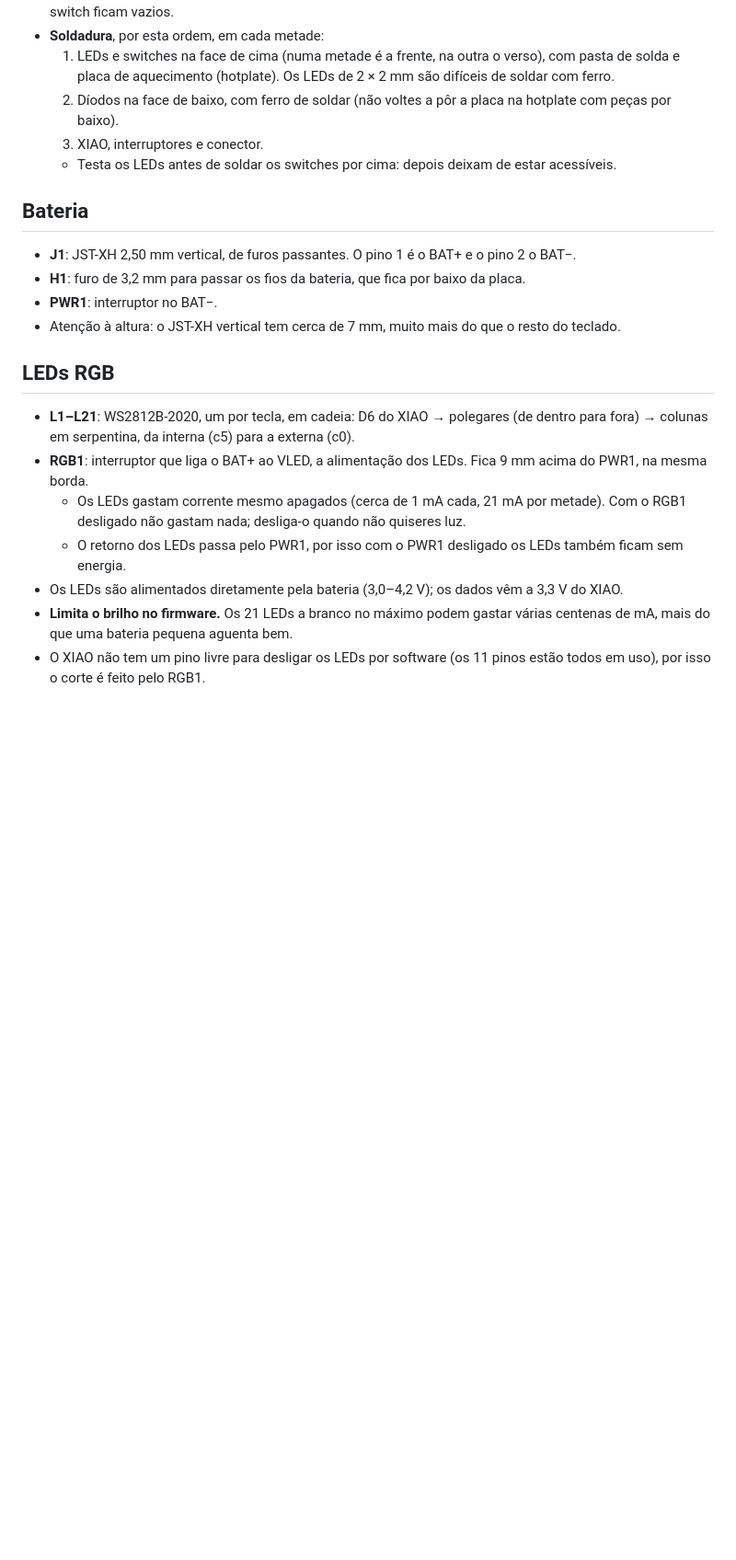
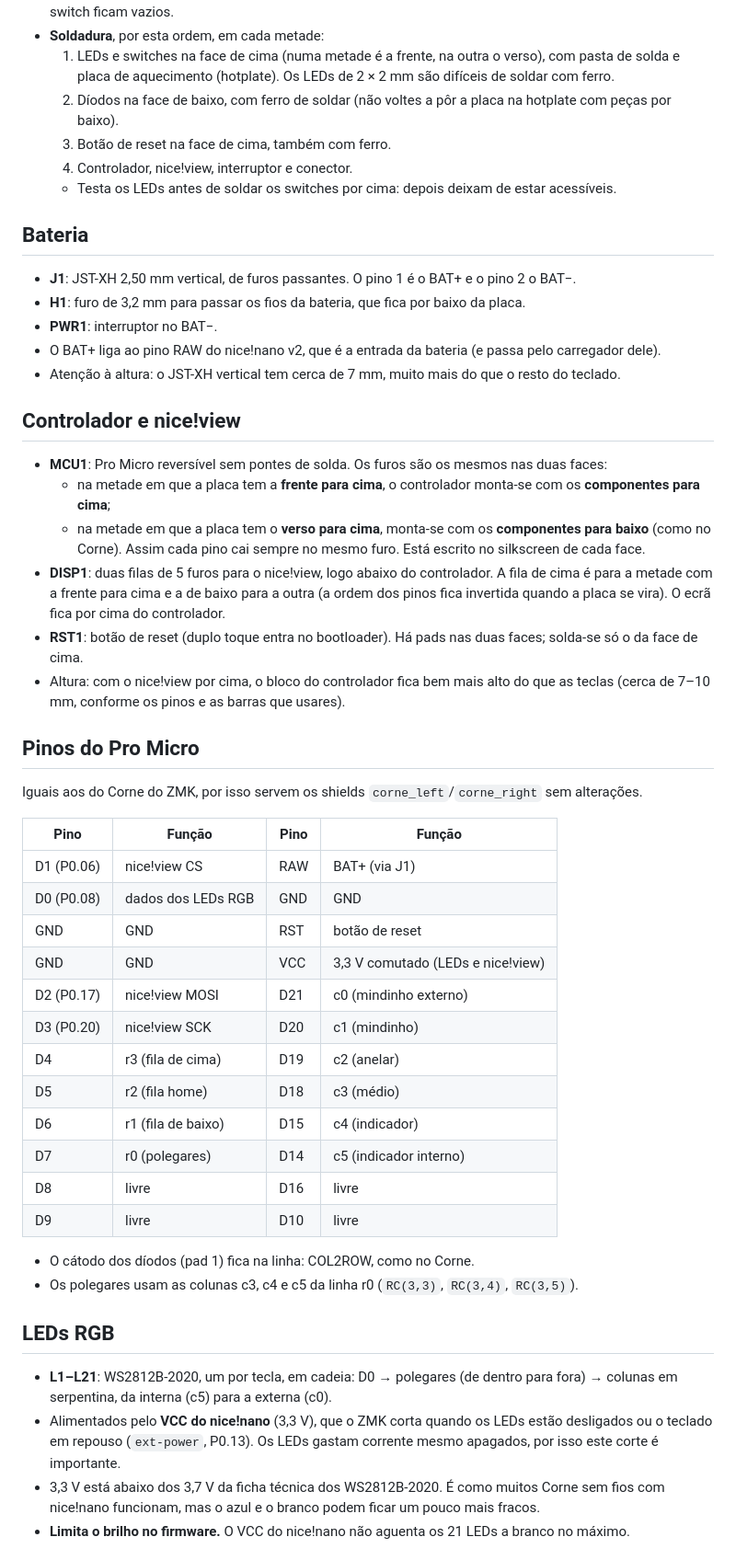
Before and after one commit to deSales327/corne-pg1316s, a Markdown page: README.md, the part around one of its changes. Shown at 92% size. GitHub-like rendering; blank space fills up the shorter version.

```diff
--- a/README.md
+++ b/README.md
@@ -45,21 +49,49 @@ em 3D (do [mikefive](https://github.com/mikeholscher/zmk-config-mikefive)) ou co
 - **Soldadura**, por esta ordem, em cada metade:
   1. LEDs e switches na face de cima (numa metade é a frente, na outra o verso), com pasta de solda e placa de aquecimento (hotplate). Os LEDs de 2 × 2 mm são difíceis de soldar com ferro.
   2. Díodos na face de baixo, com ferro de soldar (não voltes a pôr a placa na hotplate com peças por baixo).
-  3. XIAO, interruptores e conector.
+  3. Botão de reset na face de cima, também com ferro.
+  4. Controlador, nice!view, interruptor e conector.
   - Testa os LEDs antes de soldar os switches por cima: depois deixam de estar acessíveis.
 
 ## Bateria
 - **J1**: JST-XH 2,50 mm vertical, de furos passantes. O pino 1 é o BAT+ e o pino 2 o BAT−.
 - **H1**: furo de 3,2 mm para passar os fios da bateria, que fica por baixo da placa.
 - **PWR1**: interruptor no BAT−.
+- O BAT+ liga ao pino RAW do nice!nano v2, que é a entrada da bateria (e passa pelo carregador dele).
 - Atenção à altura: o JST-XH vertical tem cerca de 7 mm, muito mais do que o resto do teclado.
 
+## Controlador e nice!view
+- **MCU1**: Pro Micro reversível sem pontes de solda. Os furos são os mesmos nas duas faces:
+  - na metade em que a placa tem a **frente para cima**, o controlador monta-se com os **componentes para cima**;
+  - na metade em que a placa tem o **verso para cima**, monta-se com os **componentes para baixo** (como no Corne). Assim cada pino cai sempre no mesmo furo. Está escrito no silkscreen de cada face.
+- **DISP1**: duas filas de 5 furos para o nice!view, logo abaixo do controlador. A fila de cima é para a metade com a frente para cima e a de baixo para a outra (a ordem dos pinos fica invertida quando a placa se vira). O ecrã fica por cima do controlador.
+- **RST1**: botão de reset (duplo toque entra no bootloader). Há pads nas duas faces; solda-se só o da face de cima.
+- Altura: com o nice!view por cima, o bloco do controlador fica bem mais alto do que as teclas (cerca de 7–10 mm, conforme os pinos e as barras que usares).
+
+## Pinos do Pro Micro
+Iguais aos do Corne do ZMK, por isso servem os shields `corne_left`/`corne_right` sem alterações.
+
+| Pino | Função | Pino | Função |
+|---|---|---|---|
+| D1 (P0.06) | nice!view CS | RAW | BAT+ (via J1) |
+| D0 (P0.08) | dados dos LEDs RGB | GND | GND |
+| GND | GND | RST | botão de reset |
+| GND | GND | VCC | 3,3 V comutado (LEDs e nice!view) |
+| D2 (P0.17) | nice!view MOSI | D21 | c0 (mindinho externo) |
+| D3 (P0.20) | nice!view SCK | D20 | c1 (mindinho) |
+| D4 | r3 (fila de cima) | D19 | c2 (anelar) |
+| D5 | r2 (fila home) | D18 | c3 (médio) |
+| D6 | r1 (fila de baixo) | D15 | c4 (indicador) |
+| D7 | r0 (polegares) | D14 | c5 (indicador interno) |
+| D8 | livre | D16 | livre |
+| D9 | livre | D10 | livre |
+
+- O cátodo dos díodos (pad 1) fica na linha: COL2ROW, como no Corne.
+- Os polegares usam as colunas c3, c4 e c5 da linha r0 (`RC(3,3)`, `RC(3,4)`, `RC(3,5)`).
+
 ## LEDs RGB
-- **L1–L21**: WS2812B-2020, um por tecla, em cadeia: D6 do XIAO → polegares (de dentro para fora) → colunas em serpentina, da interna (c5) para a externa (c0).
-- **RGB1**: interruptor que liga o BAT+ ao VLED, a alimentação dos LEDs. Fica 9 mm acima do PWR1, na mesma borda.
-  - Os LEDs gastam corrente mesmo apagados (cerca de 1 mA cada, 21 mA por metade). Com o RGB1 desligado não gastam nada; desliga-o quando não quiseres luz.
-  - O retorno dos LEDs passa pelo PWR1, por isso com o PWR1 desligado os LEDs também ficam sem energia.
-- Os LEDs são alimentados diretamente pela bateria (3,0–4,2 V); os dados vêm a 3,3 V do XIAO.
-- **Limita o brilho no firmware.** Os 21 LEDs a branco no máximo podem gastar várias centenas de mA, mais do que uma bateria pequena aguenta bem.
-- O XIAO não tem um pino livre para desligar os LEDs por software (os 11 pinos estão todos em uso), por isso o corte é feito pelo RGB1.
+- **L1–L21**: WS2812B-2020, um por tecla, em cadeia: D0 → polegares (de dentro para fora) → colunas em serpentina, da interna (c5) para a externa (c0).
+- Alimentados pelo **VCC do nice!nano** (3,3 V), que o ZMK corta quando os LEDs estão desligados ou o teclado em repouso (`ext-power`, P0.13). Os LEDs gastam corrente mesmo apagados, por isso este corte é importante.
+- 3,3 V está abaixo dos 3,7 V da ficha técnica dos WS2812B-2020. É como muitos Corne sem fios com nice!nano funcionam, mas o azul e o branco podem ficar um pouco mais fracos.
+- **Limita o brilho no firmware.** O VCC do nice!nano não aguenta os 21 LEDs a branco no máximo.
 
```
Also changed, not shown: other parts of README.md (+28 -28 lines), images/render-bottom.png, images/render-top.png, mockup.png, 7 other files.
